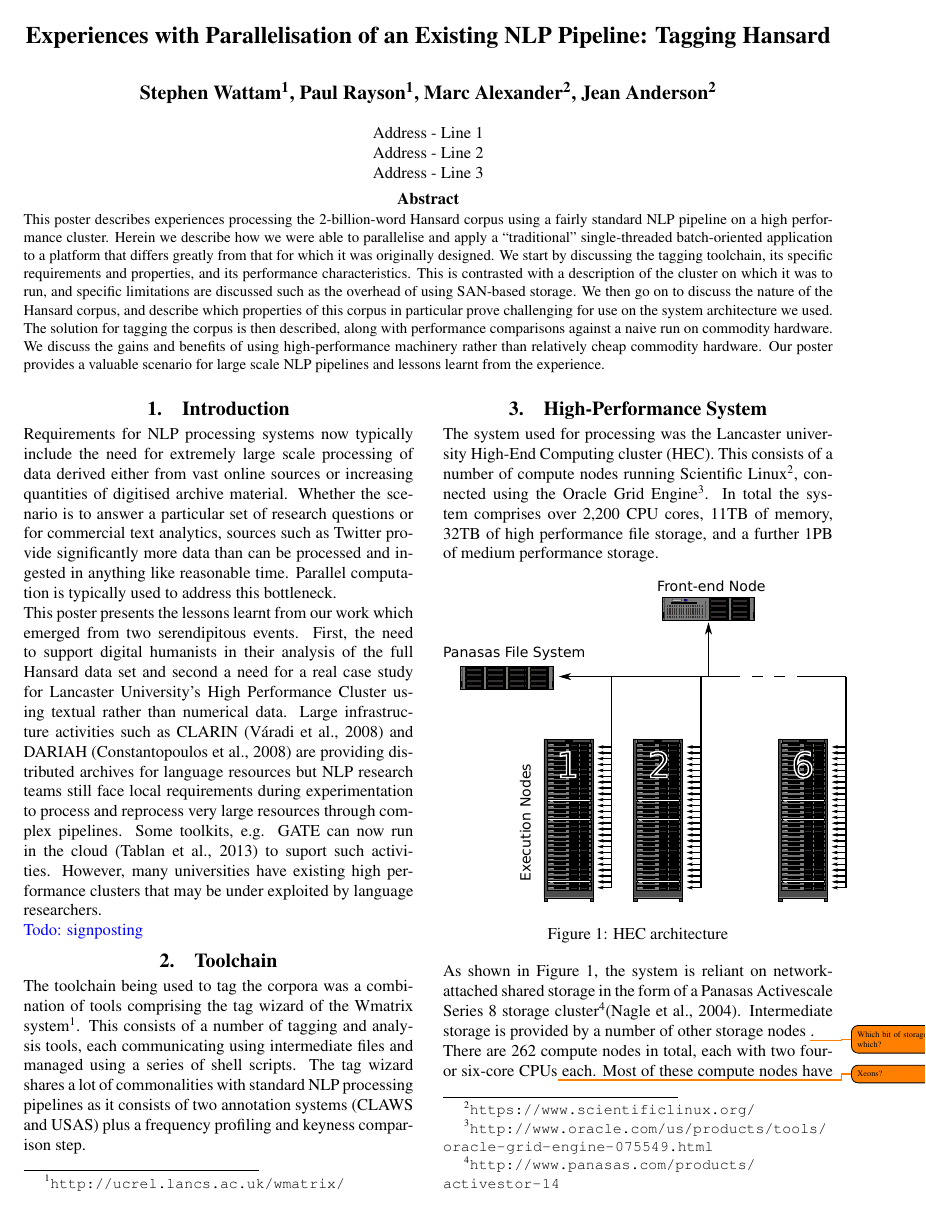
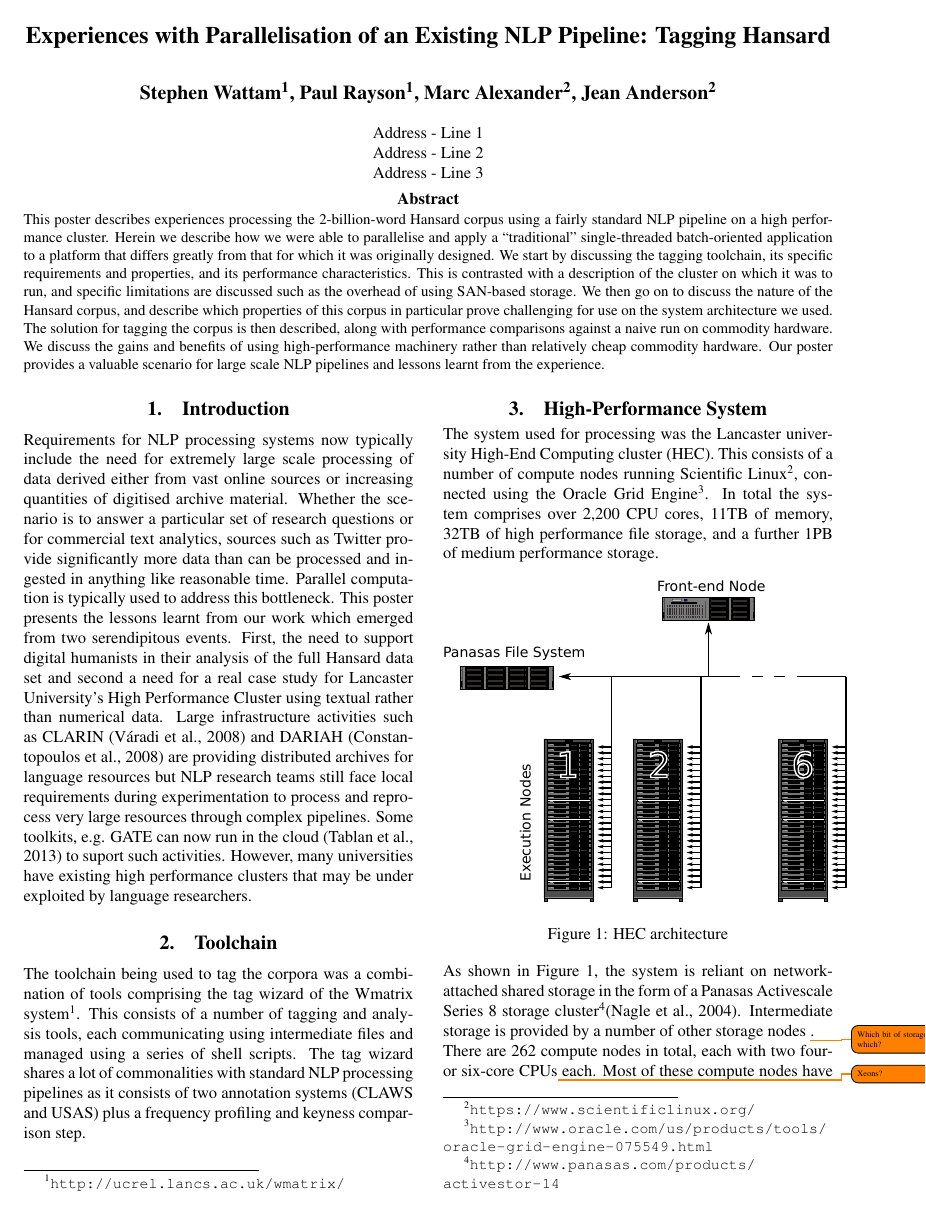
Before and after one commit to StephenWattam/hansard-LREC14-poster, a LaTeX document (hansard-lr14.tex, which reads introduction.inc.tex): page 2 of 6. Compiled offline with pdfLaTeX.

Commit message:
minor tweak on intro

```diff
--- a/introduction.inc.tex
+++ b/introduction.inc.tex
@@ -1,16 +1,5 @@
-% \begin{itemize}
-%     \item What needed doing.
-%     \item Why this could be interesting to other people.
-%     \item Other people's use of CLAWS, similar toolchains, HPCs.
-%     \item Suitability to process massive [big data] corpora with conventional toolkits simply by throwing money/hardware at it.
-%     \item Signposting.
-% \end{itemize}
-
-
 Requirements for NLP processing systems now typically include the need for extremely large scale processing of data derived either from vast online sources or increasing quantities of digitised archive material.
 Whether the scenario is to answer a particular set of research questions or for commercial text analytics, sources such as Twitter provide significantly more data than can be processed and ingested in anything like reasonable time. Parallel computation is typically used to address this bottleneck.
-
-
 This poster presents the lessons learnt from our work which emerged from two serendipitous events. First, the need to support digital humanists in their analysis of the full Hansard data set and second a need for a real case study for Lancaster University's High Performance Cluster using textual rather than numerical data. Large infrastructure activities such as CLARIN~\cite{varadi2008clarin} and DARIAH~\cite{constantopoulos2008preparing} are providing distributed archives for language resources but NLP research teams still face local requirements during experimentation to process and reprocess very large resources through complex pipelines. Some toolkits, e.g. GATE can now run in the cloud~\cite{tablan2013gatecloud} to suport such activities. However, many universities have existing high performance clusters that may be under exploited by language researchers.
 
-\dr{Todo: signposting}
+% \dr{Todo: signposting}
```
